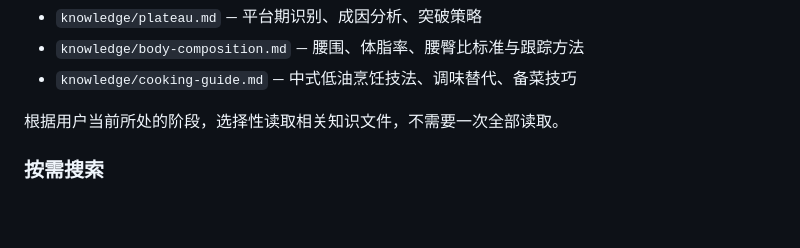
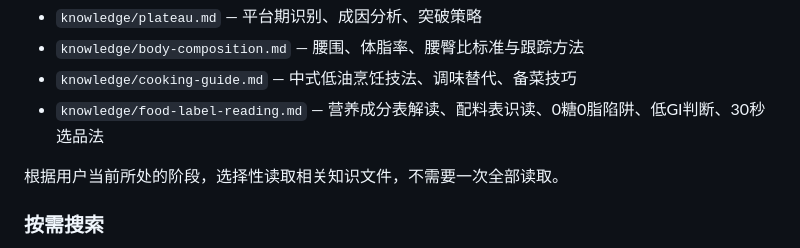
Before and after one commit to Ethanzyc/lose-fat, a Markdown page: skills/lose-fat/SKILL.md, the part around the change. GitHub-like rendering; blank space fills up the shorter version.

Commit message:
feat: add food label reading guide for consumers
New knowledge file covering: nutrition facts table (GB 28050 "4+1",
NRV%), ingredient list reading (hidden sugar names, trans fat aliases),
0-sugar/0-fat marketing traps, artificial sweetener pros/cons (WHO
2023 stance), GI index explanation and pitfalls, 30-second product
judgment framework, common "health food" debunking table.

Co-Authored-By: Claude Opus 4.7 <noreply@anthropic.com>

```diff
--- a/skills/lose-fat/SKILL.md
+++ b/skills/lose-fat/SKILL.md
@@ -43,6 +43,7 @@ triggers:
 - `knowledge/plateau.md` — 平台期识别、成因分析、突破策略
 - `knowledge/body-composition.md` — 腰围、体脂率、腰臀比标准与跟踪方法
 - `knowledge/cooking-guide.md` — 中式低油烹饪技法、调味替代、备菜技巧
+- `knowledge/food-label-reading.md` — 营养成分表解读、配料表识读、0糖0脂陷阱、低GI判断、30秒选品法
 
 根据用户当前所处的阶段，选择性读取相关知识文件，不需要一次全部读取。
 
```
Also changed, not shown: 1 other file.
